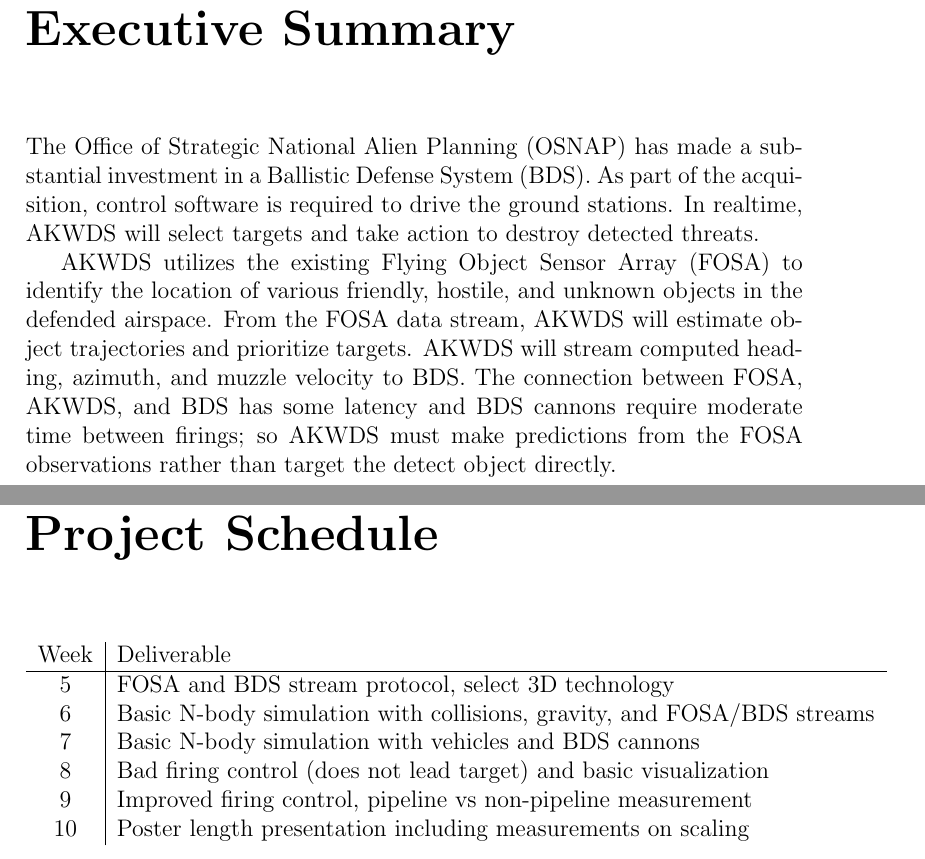
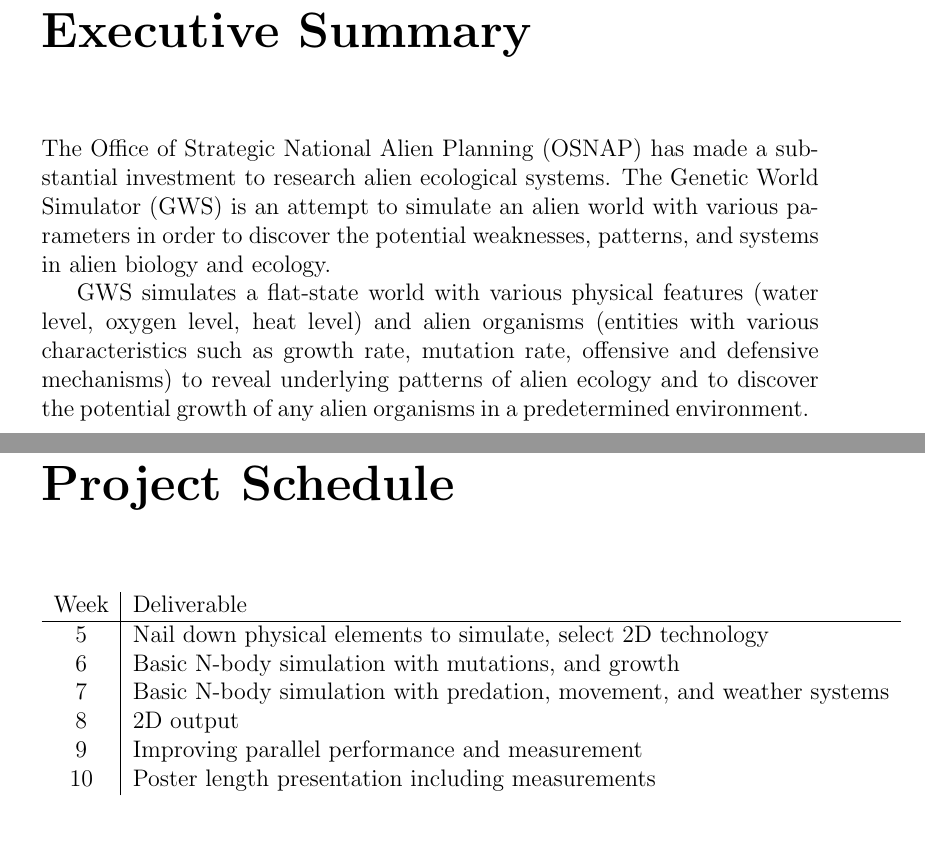
Before and after one commit to accoleon/worldsim, a LaTeX document (proposal/proposal.tex, which reads proposal/execsummary.tex, proposal/schedule.tex): two parts of pages 2 and 7 of 7 before the commit and two parts of pages 2 and 8 of 8 after it, joined at a grey line, cut so that both start at the same text. Compiled offline with pdfLaTeX.

Commit message:
Updated title page, executive summary, and schedule

```diff
--- a/proposal/execsummary.tex
+++ b/proposal/execsummary.tex
@@ -1,4 +1,4 @@
 \chapter*{Executive Summary}
-The Office of Strategic National Alien Planning (OSNAP) has made a substantial investment in a Ballistic Defense System (BDS). As part of the acquisition, control software is required to drive the ground stations. In realtime, AKWDS will select targets and take action to destroy detected threats.
+The Office of Strategic National Alien Planning (OSNAP) has made a substantial investment to research alien ecological systems. The Genetic World Simulator (GWS) is an attempt to simulate an alien world with various parameters in order to discover the potential weaknesses, patterns, and systems in alien biology and ecology.
 
-AKWDS utilizes the existing Flying Object Sensor Array (FOSA) to identify the location of various friendly, hostile, and unknown objects in the defended airspace. From the FOSA data stream, AKWDS will estimate object trajectories and prioritize targets. AKWDS will stream computed heading, azimuth, and muzzle velocity to BDS. The connection between FOSA, AKWDS, and BDS has some latency and BDS cannons require moderate time between firings; so AKWDS must make predictions from the FOSA observations rather than target the detect object directly.
+GWS simulates a flat-state world with various physical features (water level, oxygen level, heat level) and alien organisms (entities with various characteristics such as growth rate, mutation rate, offensive and defensive mechanisms) to reveal underlying patterns of alien ecology and to discover the potential growth of any alien organisms in a predetermined environment.
--- a/proposal/schedule.tex
+++ b/proposal/schedule.tex
@@ -3,10 +3,10 @@
 \begin{tabular}{c | l}
 Week & Deliverable\\
 \hline
-5 & FOSA and BDS stream protocol, select 3D technology\\
-6 & Basic N-body simulation with collisions, gravity, and FOSA/BDS streams\\
-7 & Basic N-body simulation with vehicles and BDS cannons\\
-8 & Bad firing control (does not lead target) and basic visualization\\
-9 & Improved firing control, pipeline vs non-pipeline measurement\\
-10 & Poster length presentation including measurements on scaling\\
+5 & Nail down physical elements to simulate, select 2D technology\\
+6 & Basic N-body simulation with mutations, and growth\\
+7 & Basic N-body simulation with predation, movement, and weather systems\\
+8 & 2D output\\
+9 & Improving parallel performance and measurement\\
+10 & Poster length presentation including measurements\\
 \end{tabular}
```
Also changed, not shown: proposal/proposal.tex (+7 -7 lines), proposal/titlepage.tex (+1 -1 lines), proposal/proposal.pdf (added), 2 other files.
